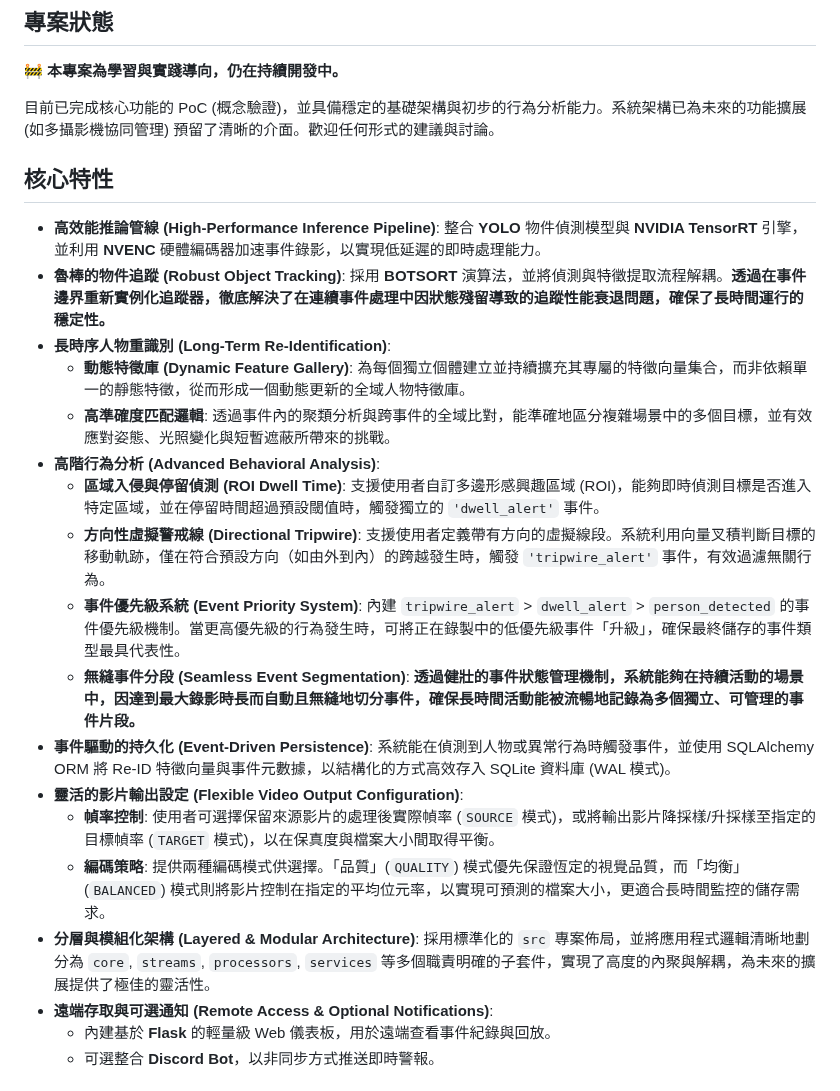
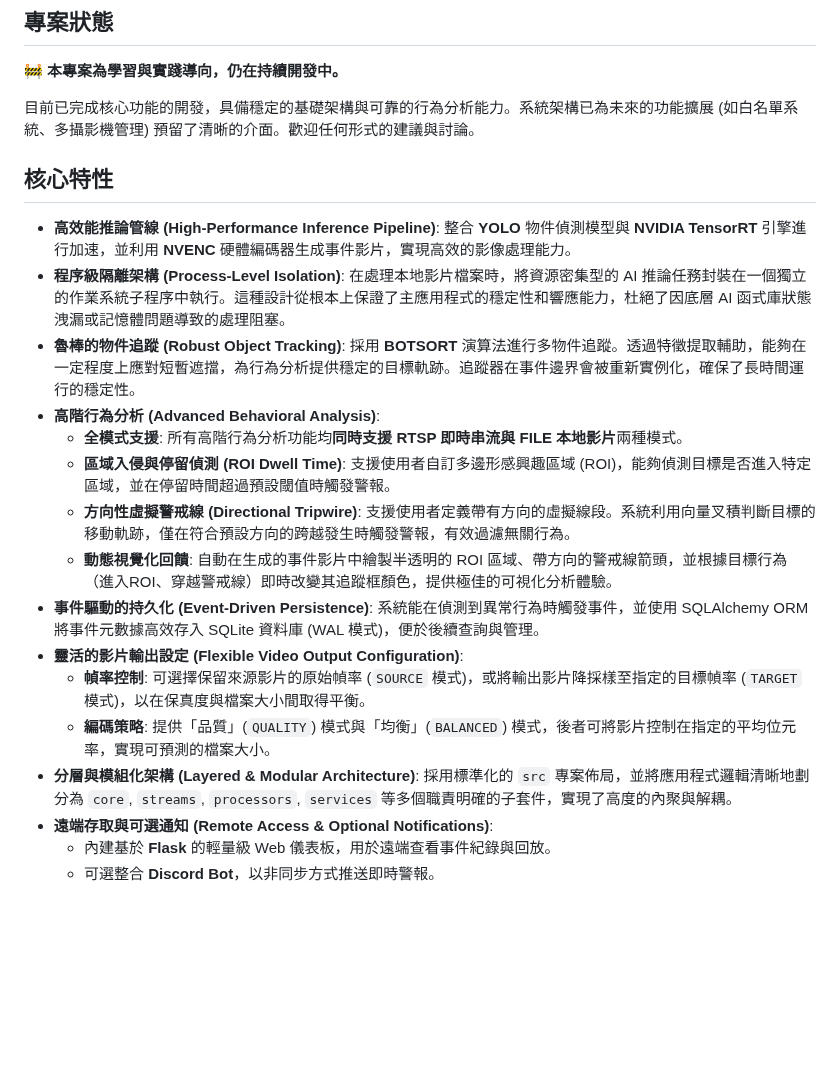
Before and after one commit to MortyTsai/Moshou_Sapient, a Markdown page: README.md, the part around one of its changes. Rendered like a GitHub page; blank space fills up the shorter version.

```diff
--- a/README.md
+++ b/README.md
@@ -10,25 +12,23 @@ MoshouSapient 是一個基於 Python 與 NVIDIA TensorRT 技術棧所建構的
 
 :construction: **本專案為學習與實踐導向，仍在持續開發中。**
 
-目前已完成核心功能的 PoC (概念驗證)，並具備穩定的基礎架構與初步的行為分析能力。系統架構已為未來的功能擴展 (如多攝影機協同管理) 預留了清晰的介面。歡迎任何形式的建議與討論。
+目前已完成核心功能的開發，具備穩定的基礎架構與可靠的行為分析能力。系統架構已為未來的功能擴展 (如白名單系統、多攝影機管理) 預留了清晰的介面。歡迎任何形式的建議與討論。
 
 ## 核心特性
 
--   **高效能推論管線 (High-Performance Inference Pipeline)**: 整合 **YOLO** 物件偵測模型與 **NVIDIA TensorRT** 引擎，並利用 **NVENC** 硬體編碼器加速事件錄影，以實現低延遲的即時處理能力。
--   **魯棒的物件追蹤 (Robust Object Tracking)**: 採用 **BOTSORT** 演算法，並將偵測與特徵提取流程解耦。**透過在事件邊界重新實例化追蹤器，徹底解決了在連續事件處理中因狀態殘留導致的追蹤性能衰退問題，確保了長時間運行的穩定性。**
--   **長時序人物重識別 (Long-Term Re-Identification)**:
-    -   **動態特徵庫 (Dynamic Feature Gallery)**: 為每個獨立個體建立並持續擴充其專屬的特徵向量集合，而非依賴單一的靜態特徵，從而形成一個動態更新的全域人物特徵庫。
-    -   **高準確度匹配邏輯**: 透過事件內的聚類分析與跨事件的全域比對，能準確地區分複雜場景中的多個目標，並有效應對姿態、光照變化與短暫遮蔽所帶來的挑戰。
+-   **高效能推論管線 (High-Performance Inference Pipeline)**: 整合 **YOLO** 物件偵測模型與 **NVIDIA TensorRT** 引擎進行加速，並利用 **NVENC** 硬體編碼器生成事件影片，實現高效的影像處理能力。
+-   **程序級隔離架構 (Process-Level Isolation)**: 在處理本地影片檔案時，將資源密集型的 AI 推論任務封裝在一個獨立的作業系統子程序中執行。這種設計從根本上保證了主應用程式的穩定性和響應能力，杜絕了因底層 AI 函式庫狀態洩漏或記憶體問題導致的處理阻塞。
+-   **魯棒的物件追蹤 (Robust Object Tracking)**: 採用 **BOTSORT** 演算法進行多物件追蹤。透過特徵提取輔助，能夠在一定程度上應對短暫遮擋，為行為分析提供穩定的目標軌跡。追蹤器在事件邊界會被重新實例化，確保了長時間運行的穩定性。
 -   **高階行為分析 (Advanced Behavioral Analysis)**:
-    -   **區域入侵與停留偵測 (ROI Dwell Time)**: 支援使用者自訂多邊形感興趣區域 (ROI)，能夠即時偵測目標是否進入特定區域，並在停留時間超過預設閾值時，觸發獨立的 `'dwell_alert'` 事件。
-    -   **方向性虛擬警戒線 (Directional Tripwire)**: 支援使用者定義帶有方向的虛擬線段。系統利用向量叉積判斷目標的移動軌跡，僅在符合預設方向（如由外到內）的跨越發生時，觸發 `'tripwire_alert'` 事件，有效過濾無關行為。
-    -   **事件優先級系統 (Event Priority System)**: 內建 `tripwire_alert` > `dwell_alert` > `person_detected` 的事件優先級機制。當更高優先級的行為發生時，可將正在錄製中的低優先級事件「升級」，確保最終儲存的事件類型最具代表性。
-    -   **無縫事件分段 (Seamless Event Segmentation)**: **透過健壯的事件狀態管理機制，系統能夠在持續活動的場景中，因達到最大錄影時長而自動且無縫地切分事件，確保長時間活動能被流暢地記錄為多個獨立、可管理的事件片段。**
--   **事件驅動的持久化 (Event-Driven Persistence)**: 系統能在偵測到人物或異常行為時觸發事件，並使用 SQLAlchemy ORM 將 Re-ID 特徵向量與事件元數據，以結構化的方式高效存入 SQLite 資料庫 (WAL 模式)。
+    -   **全模式支援**: 所有高階行為分析功能均**同時支援 RTSP 即時串流與 FILE 本地影片**兩種模式。
+    -   **區域入侵與停留偵測 (ROI Dwell Time)**: 支援使用者自訂多邊形感興趣區域 (ROI)，能夠偵測目標是否進入特定區域，並在停留時間超過預設閾值時觸發警報。
+    -   **方向性虛擬警戒線 (Directional Tripwire)**: 支援使用者定義帶有方向的虛擬線段。系統利用向量叉積判斷目標的移動軌跡，僅在符合預設方向的跨越發生時觸發警報，有效過濾無關行為。
+    -   **動態視覺化回饋**: 自動在生成的事件影片中繪製半透明的 ROI 區域、帶方向的警戒線箭頭，並根據目標行為（進入ROI、穿越警戒線）即時改變其追蹤框顏色，提供極佳的可視化分析體驗。
+-   **事件驅動的持久化 (Event-Driven Persistence)**: 系統能在偵測到異常行為時觸發事件，並使用 SQLAlchemy ORM 將事件元數據高效存入 SQLite 資料庫 (WAL 模式)，便於後續查詢與管理。
 -   **靈活的影片輸出設定 (Flexible Video Output Configuration)**:
-    -   **幀率控制**: 使用者可選擇保留來源影片的處理後實際幀率 (`SOURCE` 模式)，或將輸出影片降採樣/升採樣至指定的目標幀率 (`TARGET` 模式)，以在保真度與檔案大小間取得平衡。
-    -   **編碼策略**: 提供兩種編碼模式供選擇。「品質」(`QUALITY`) 模式優先保證恆定的視覺品質，而「均衡」(`BALANCED`) 模式則將影片控制在指定的平均位元率，以實現可預測的檔案大小，更適合長時間監控的儲存需求。
--   **分層與模組化架構 (Layered & Modular Architecture)**: 採用標準化的 `src` 專案佈局，並將應用程式邏輯清晰地劃分為 `core`, `streams`, `processors`, `services` 等多個職責明確的子套件，實現了高度的內聚與解耦，為未來的擴展提供了極佳的靈活性。
+    -   **幀率控制**: 可選擇保留來源影片的原始幀率 (`SOURCE` 模式)，或將輸出影片降採樣至指定的目標幀率 (`TARGET` 模式)，以在保真度與檔案大小間取得平衡。
+    -   **編碼策略**: 提供「品質」(`QUALITY`) 模式與「均衡」(`BALANCED`) 模式，後者可將影片控制在指定的平均位元率，實現可預測的檔案大小。
+-   **分層與模組化架構 (Layered & Modular Architecture)**: 採用標準化的 `src` 專案佈局，並將應用程式邏輯清晰地劃分為 `core`, `streams`, `processors`, `services` 等多個職責明確的子套件，實現了高度的內聚與解耦。
 -   **遠端存取與可選通知 (Remote Access & Optional Notifications)**:
     -   內建基於 **Flask** 的輕量級 Web 儀表板，用於遠端查看事件紀錄與回放。
     -   可選整合 **Discord Bot**，以非同步方式推送即時警報。
```
Also changed, not shown: other parts of README.md (+42 -71 lines).
